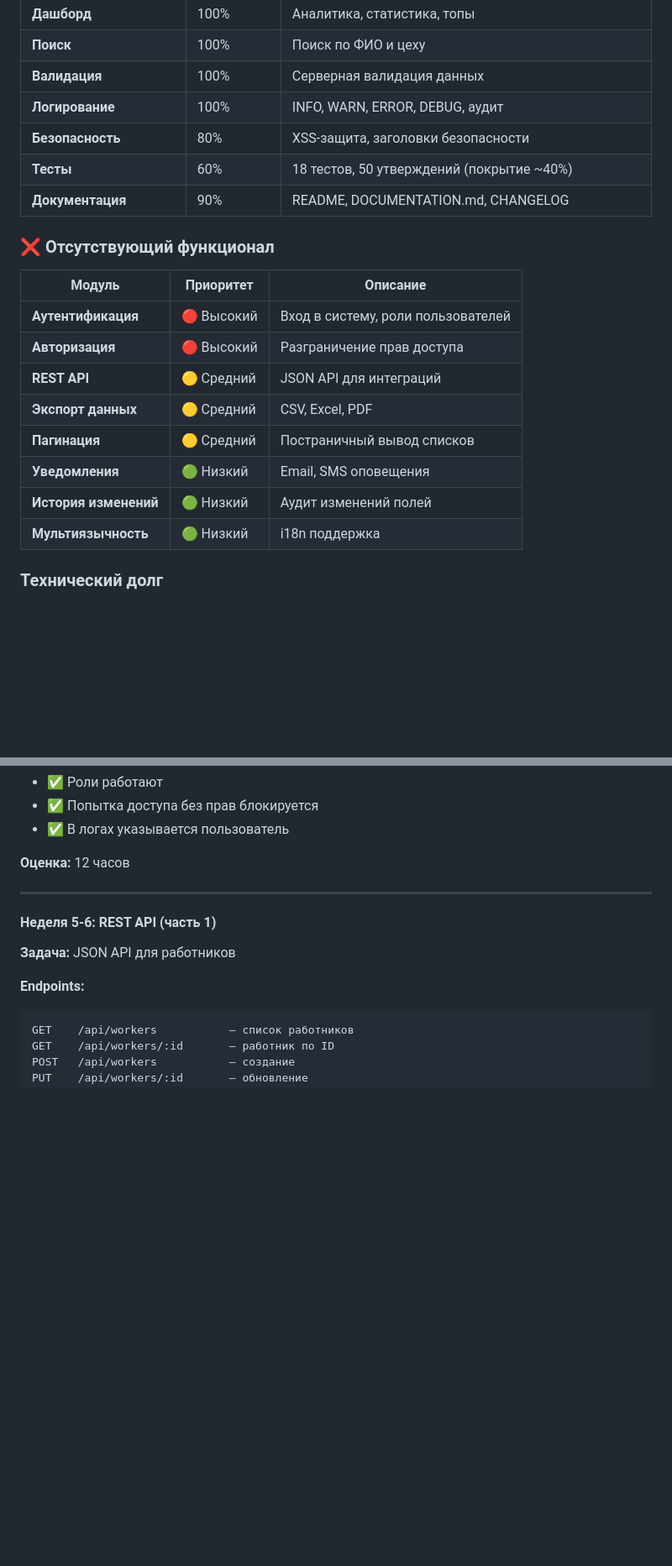
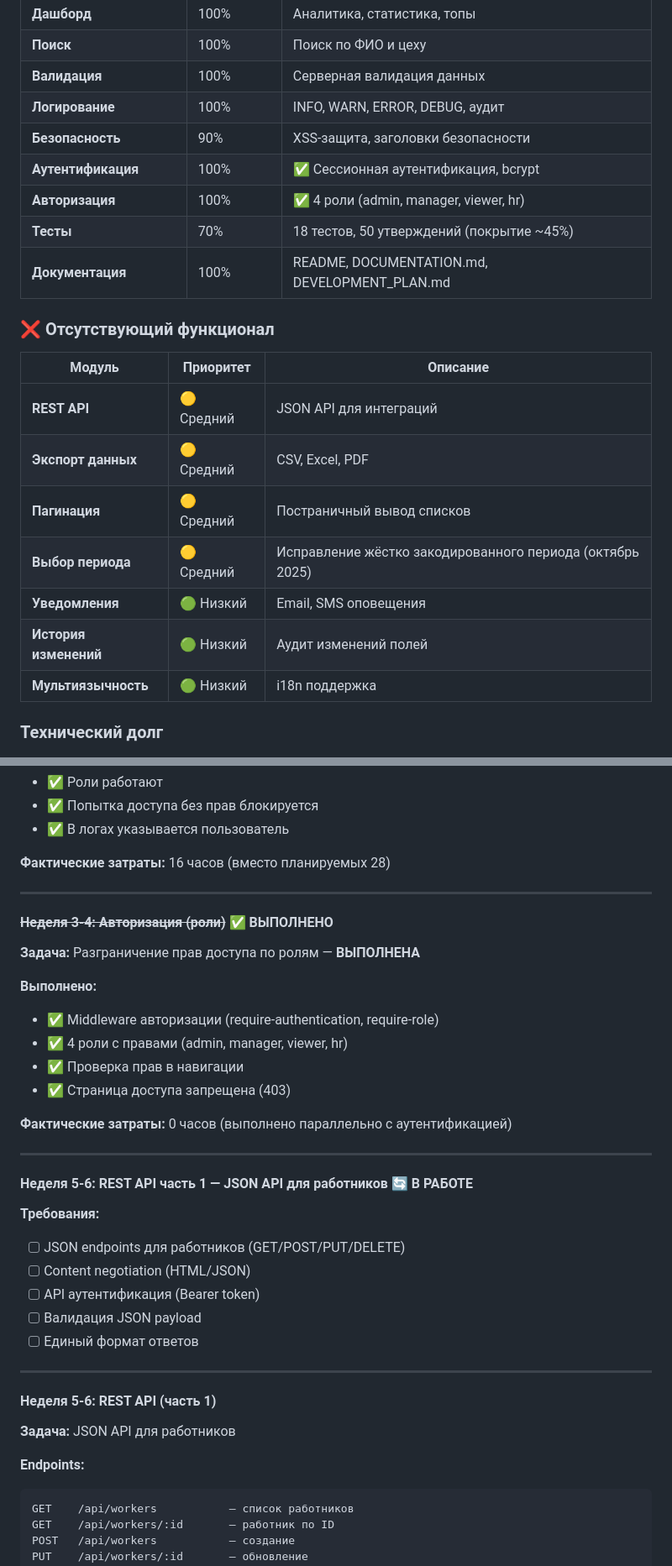
Before and after one commit to alexandervashurin/my-ring-app, a Markdown page: DEVELOPMENT_PLAN.md, 2 parts joined by grey strips. Shown at 84% size. Rendered like a GitHub page; blank space fills up the shorter version.

```diff
--- a/DEVELOPMENT_PLAN.md
+++ b/DEVELOPMENT_PLAN.md
@@ -33,21 +33,22 @@
 | **Поиск** | 100% | Поиск по ФИО и цеху |
 | **Валидация** | 100% | Серверная валидация данных |
 | **Логирование** | 100% | INFO, WARN, ERROR, DEBUG, аудит |
-| **Безопасность** | 80% | XSS-защита, заголовки безопасности |
-| **Тесты** | 60% | 18 тестов, 50 утверждений (покрытие ~40%) |
-| **Документация** | 90% | README, DOCUMENTATION.md, CHANGELOG |
+| **Безопасность** | 90% | XSS-защита, заголовки безопасности |
+| **Аутентификация** | 100% | ✅ Сессионная аутентификация, bcrypt |
+| **Авторизация** | 100% | ✅ 4 роли (admin, manager, viewer, hr) |
+| **Тесты** | 70% | 18 тестов, 50 утверждений (покрытие ~45%) |
+| **Документация** | 100% | README, DOCUMENTATION.md, DEVELOPMENT_PLAN.md |
 
 ### ❌ Отсутствующий функционал
 
 | Модуль | Приоритет | Описание |
 |--------|----------|----------|
-| **Аутентификация** | 🔴 Высокий | Вход в систему, роли пользователей |
-| **Авторизация** | 🔴 Высокий | Разграничение прав доступа |
 | **REST API** | 🟡 Средний | JSON API для интеграций |
 | **Экспорт данных** | 🟡 Средний | CSV, Excel, PDF |
 | **Пагинация** | 🟡 Средний | Постраничный вывод списков |
+| **Выбор периода** | 🟡 Средний | Исправление жёстко закодированного периода (октябрь 2025) |
 | **Уведомления** | 🟢 Низкий | Email, SMS оповещения |
-| **История изменений** | 🟢 Низкий | Аудит изменений полей |
+| **История изменений** | 🟢 Низкий | Аудит изменений полей | |
 | **Мультиязычность** | 🟢 Низкий | i18n поддержка |
 
 ### Технический долг
@@ -211,7 +204,32 @@ CREATE TABLE Пользователь (
 - ✅ Попытка доступа без прав блокируется
 - ✅ В логах указывается пользователь
 
-**Оценка:** 12 часов
+**Фактические затраты:** 16 часов (вместо планируемых 28)
+
+---
+
+#### ~~Неделя 3-4: Авторизация (роли)~~ ✅ ВЫПОЛНЕНО
+
+**Задача:** Разграничение прав доступа по ролям — **ВЫПОЛНЕНА**
+
+**Выполнено:**
+- ✅ Middleware авторизации (require-authentication, require-role)
+- ✅ 4 роли с правами (admin, manager, viewer, hr)
+- ✅ Проверка прав в навигации
+- ✅ Страница доступа запрещена (403)
+
+**Фактические затраты:** 0 часов (выполнено параллельно с аутентификацией)
+
+---
+
+#### Неделя 5-6: REST API часть 1 — JSON API для работников 🔄 В РАБОТЕ
+
+**Требования:**
+- [ ] JSON endpoints для работников (GET/POST/PUT/DELETE)
+- [ ] Content negotiation (HTML/JSON)
+- [ ] API аутентификация (Bearer token)
+- [ ] Валидация JSON payload
+- [ ] Единый формат ответов
 
 ---
 
```
Also changed, not shown: other parts of DEVELOPMENT_PLAN.md (+49 -57 lines).
